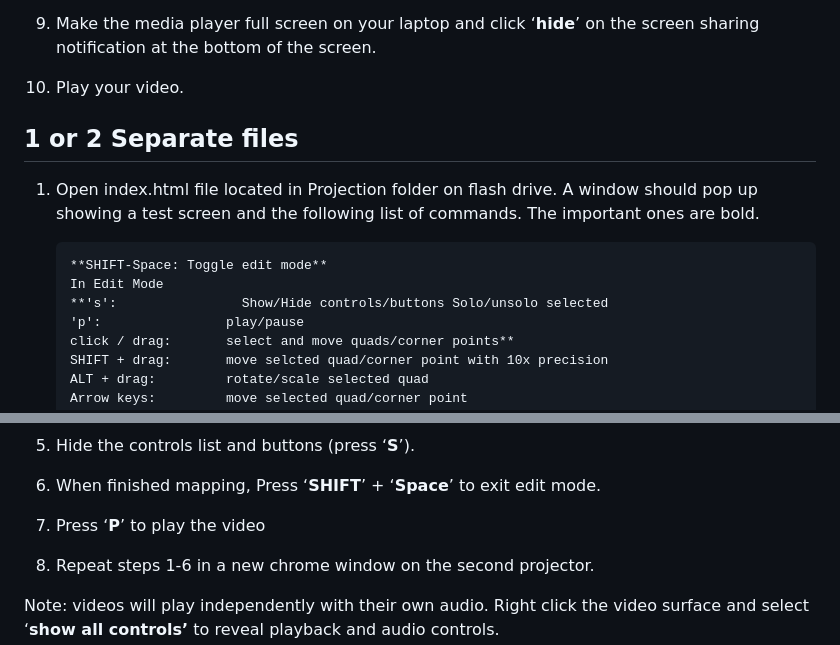
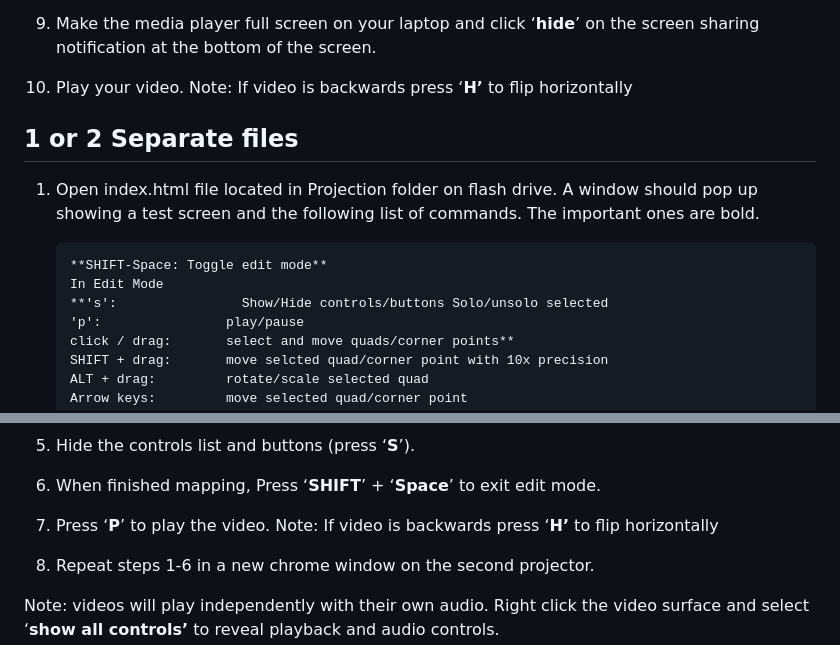
Before and after one commit to BjarneJensen/Earthday, a Markdown page: readme.md, 2 parts joined by grey strips. Drawn GitHub-style.

````diff
--- a/readme.md
+++ b/readme.md
@@ -30,7 +30,7 @@
 7. When finished dragging the corners, Press ‘**SHIFT**’ + ‘**Space**’ to exit edit mode.
 8. Repeat steps 2-7 in a new chrome window on the second projector.
 9. Make the media player full screen on your laptop and click ‘**hide**’ on the screen sharing notification at the bottom of the screen.
-10. Play your video.
+10. Play your video. Note: If video is backwards press ‘******H’****** to flip horizontally
 
 ## 1 or 2 Separate files
 
@@ -39,7 +39,7 @@
     ```markdown
     **SHIFT-Space: Toggle edit mode**
     In Edit Mode
-   **'s':                Show/Hide controls/buttons Solo/unsolo selected
+    **'s':                Show/Hide controls/buttons Solo/unsolo selected
     'p':                play/pause
     click / drag:       select and move quads/corner points**
     SHIFT + drag:       move selcted quad/corner point with 10x precision
@@ -59,7 +59,7 @@
 4. Press ‘**SHIFT**’ + ‘**Space**’ to enter edit mode and drag the corners of the test screen to line up with your surface.
 5. Hide the controls list and buttons (press ‘**S**’).
 6. When finished mapping, Press ‘**SHIFT**’ + ‘**Space**’ to exit edit mode.
-7. Press ‘**P**’ to play the video
+7. Press ‘**P**’ to play the video. Note: If video is backwards press ‘******H’****** to flip horizontally
 8. Repeat steps 1-6 in a new chrome window on the second projector.
 
 Note: videos will play independently with their own audio. Right click the video surface and select ‘**show all controls’** to reveal playback and audio controls.
````
Also changed, not shown: other parts of readme.md (+1 -1 lines).
